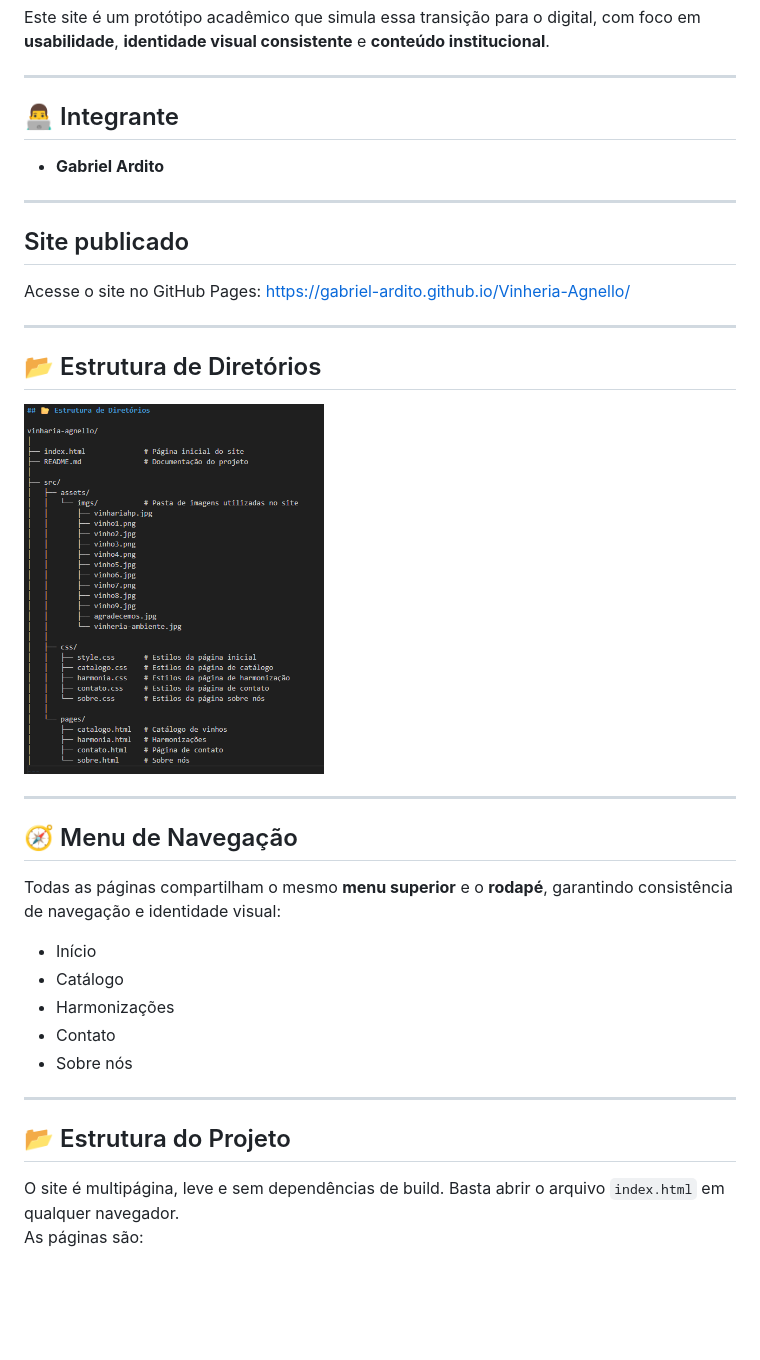
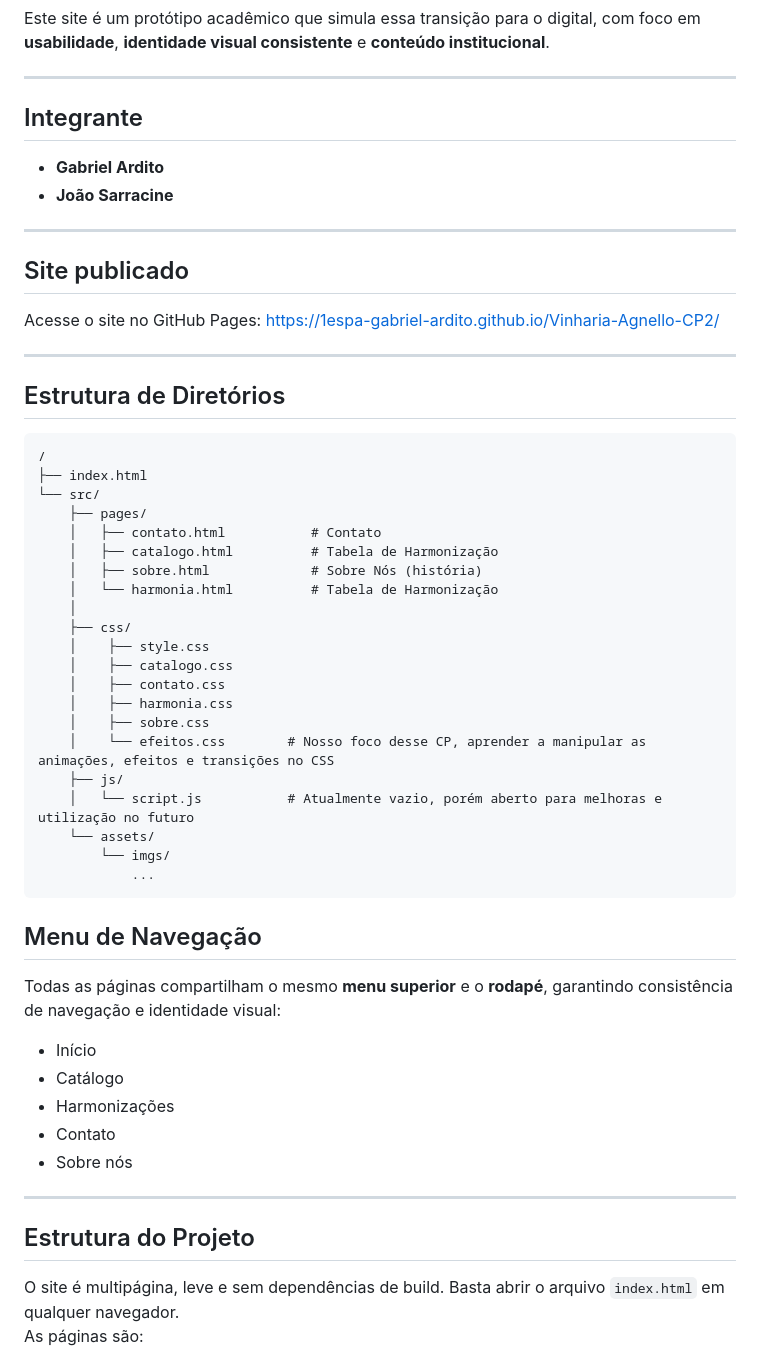
Before and after one commit to 1ESPA-Gabriel-Ardito/Vinharia-Agnello-CP2, a Markdown page: README.md, the part around one of its changes. Drawn GitHub-style; blank space fills up the shorter version.

````diff
--- a/README.md
+++ b/README.md
@@ -12,22 +12,43 @@ Este site é um protótipo acadêmico que simula essa transição para o digital
 
 ---
 
-## 👨‍💻 Integrante
+##  Integrante
 - **Gabriel Ardito**
+- **João Sarracine**
 
 ---
 
 ## Site publicado
-Acesse o site no GitHub Pages: https://gabriel-ardito.github.io/Vinheria-Agnello/
+Acesse o site no GitHub Pages: https://1espa-gabriel-ardito.github.io/Vinharia-Agnello-CP2/
 
 ---
 
-## 📂 Estrutura de Diretórios
-<img src="src/assets/imgs/estrutura.png" alt="Estrutura Diretório" width="300">
+##  Estrutura de Diretórios
+```
+/
+├── index.html
+└── src/
+    ├── pages/
+    │   ├── contato.html           # Contato
+    │   ├── catalogo.html          # Tabela de Harmonização
+    │   ├── sobre.html             # Sobre Nós (história)
+    │   └── harmonia.html          # Tabela de Harmonização
+    │
+    ├── css/
+    │    ├── style.css
+    │    ├── catalogo.css
+    │    ├── contato.css
+    │    ├── harmonia.css
+    │    ├── sobre.css
+    │    └── efeitos.css        # Nosso foco desse CP, aprender a manipular as animações, efeitos e transições no CSS
+    ├── js/
+    │   └── script.js           # Atualmente vazio, porém aberto para melhoras e utilização no futuro
+    └── assets/
+        └── imgs/
+            ...
+```
 
----
-
-## 🧭 Menu de Navegação
+##  Menu de Navegação
 Todas as páginas compartilham o mesmo **menu superior** e o **rodapé**, garantindo consistência de navegação e identidade visual:
 - Início
 - Catálogo
@@ -37,7 +58,7 @@ Todas as páginas compartilham o mesmo **menu superior** e o **rodapé**, garant
 
 ---
 
-## 📂 Estrutura do Projeto
+##  Estrutura do Projeto
 O site é multipágina, leve e sem dependências de build. Basta abrir o arquivo `index.html` em qualquer navegador.
 As páginas são:
 
````
Also changed, not shown: other parts of README.md (+6 -6 lines).
